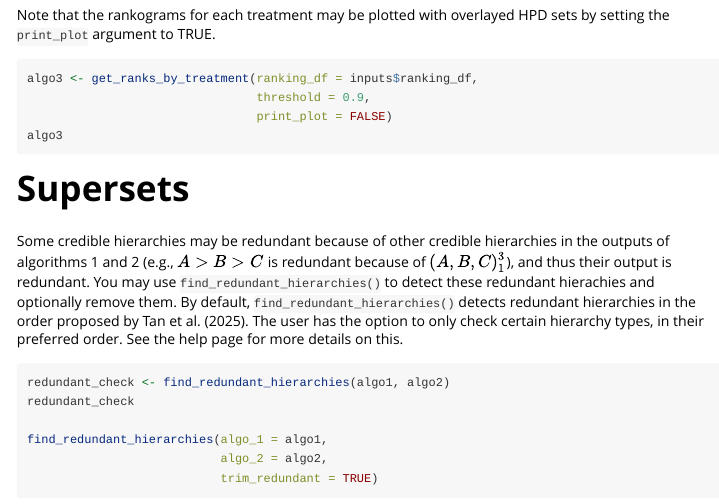
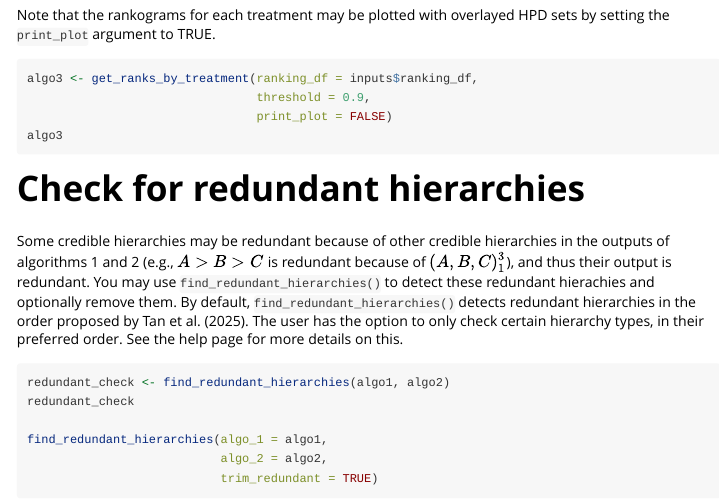
Before and after one commit to caitlin-h-daly/hphq, an R Markdown document (vignettes/Thijs2008.Rmd): the page in a window 1100 px wide, from 1740 px down. Rendered offline with R 4.5, knitr and Pandoc, with nearby package versions; the code chunks are not run, so their results and figures are left out.

Commit message:
Minor edit to vignette

````diff
--- a/vignettes/Thijs2008.Rmd
+++ b/vignettes/Thijs2008.Rmd
@@ -116,7 +116,7 @@ algo3 <- get_ranks_by_treatment(ranking_df = inputs$ranking_df,
 algo3
 ```
 
-# Supersets
+# Check for redundant hierarchies
 
 Some credible hierarchies may be redundant because of other credible hierarchies
 in the outputs of algorithms 1 and 2 (e.g., $A > B > C$ is redundant because of
````
